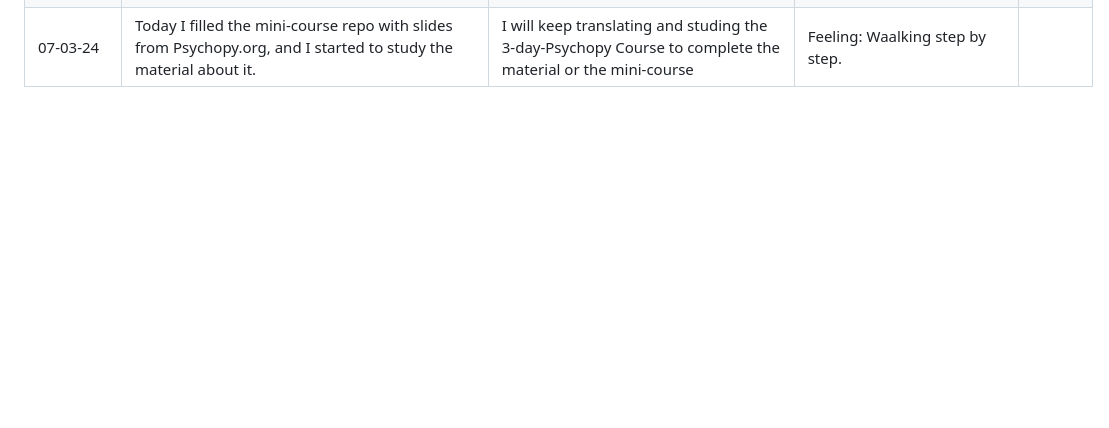
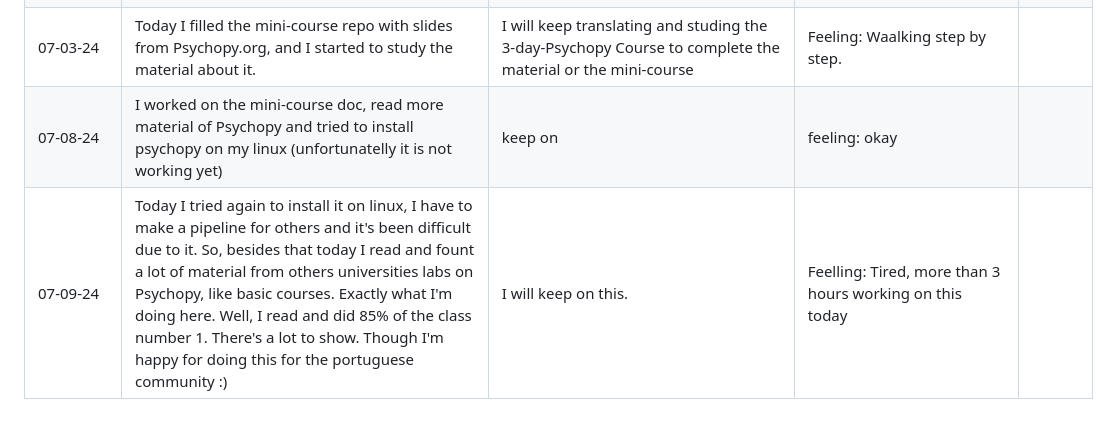
Before and after one commit to julianapequeno/eye_data, a Markdown page: documentation/project_development.md, the part around the change. Drawn GitHub-style; blank space fills up the shorter version.

Commit message:
docs: 07-08-24 and 07-09-24

```diff
--- a/documentation/project_development.md
+++ b/documentation/project_development.md
@@ -28,3 +28,5 @@
 | 06-21-24 | I read some info about psychopy and had a meeting (brief) with my Professor | I have to keep searching and studying the 3 day workshop | Terrific |
 | 07-02-24 | I had to stop for a week due to my assignments in undergrad, but I came back and I'm focusing on writing andd preparing the docs for the presentation for the final of this month | I will translate and study the workshops materials made available by Psychopy.org <br> Also, I will study that 3-day workshop and keep building my doc| Feeling: I built a brick for the wall :) | |
 | 07-03-24 | Today I filled the mini-course repo with slides from Psychopy.org, and I started to study the material about it. | I will keep translating and studing the 3-day-Psychopy Course to complete the material or the mini-course | Feeling: Waalking step by step. | |
+| 07-08-24 | I worked on the mini-course doc, read more material of Psychopy and tried to install psychopy on my linux (unfortunatelly it is not working yet)  | keep on | feeling: okay | |
+| 07-09-24 | Today I tried again to install it on linux, I have to make a pipeline for others and it's been difficult due to it. So, besides that today I read and fount a lot of material from others universities labs on Psychopy, like basic courses. Exactly what I'm doing here. Well, I read and did 85% of the class number 1. There's a lot to show. Though I'm happy for doing this for the portuguese community :) | I will keep on this. | Feelling: Tired, more than 3 hours working on this today  | |
```
